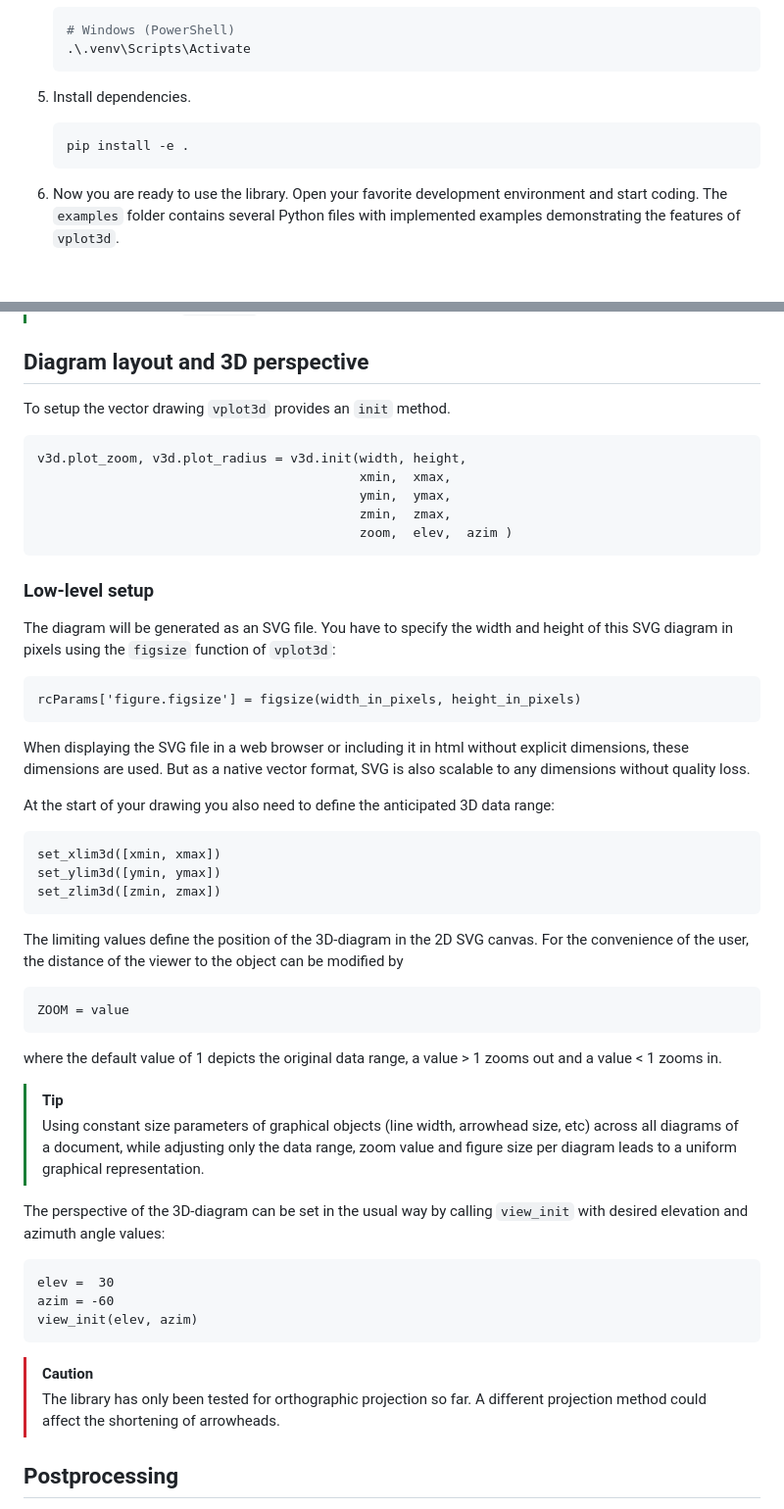
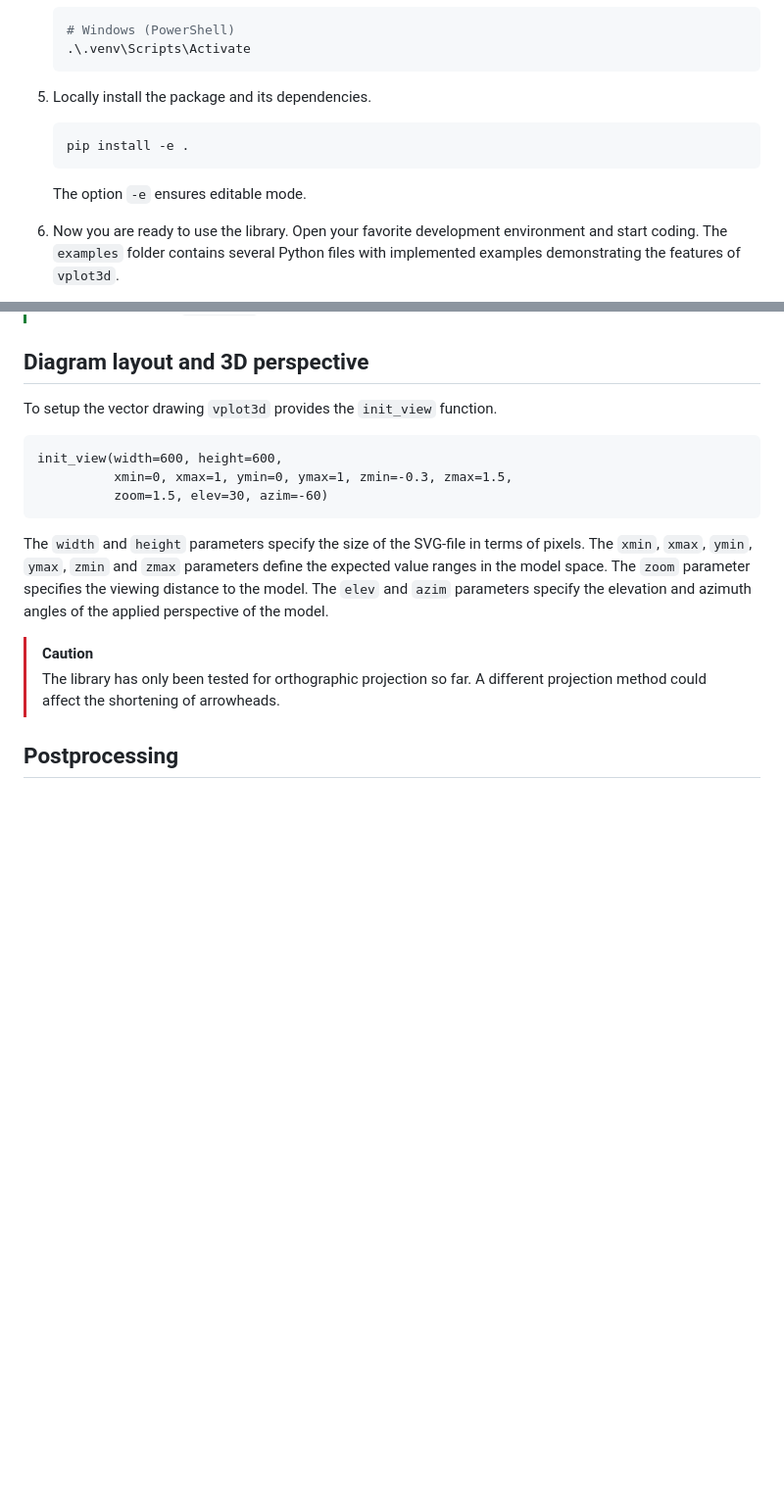
Before and after one commit to rschmehl/vplot3d, a Markdown page: README.md, 2 parts joined by grey strips. Shown: that part at 98% size. GitHub-like rendering; blank space fills up the shorter version.

Commit message:
updated documentation

````diff
--- a/README.md
+++ b/README.md
@@ -42,10 +42,11 @@ For using  `save_svg_tex`, the following two executables need to be installed an
    # Windows (PowerShell)
    .\.venv\Scripts\Activate
    ```
-5. Install dependencies.
+5. Locally install the package and its dependencies.
    ```bash
    pip install -e .
    ```
+   The option `-e` ensures editable mode.
 6. Now you are ready to use the library. Open your favorite development environment and start coding. The `examples` folder contains several Python files with implemented examples demonstrating the features of `vplot3d`.
 6. Once you are finished you can deactivate the virtual environment.
    ```bash
@@ -57,41 +58,17 @@ For using  `save_svg_tex`, the following two executables need to be installed an
 
 ## Diagram layout and 3D perspective
 
-To setup the vector drawing `vplot3d` provides an `init` method.
+To setup the vector drawing `vplot3d` provides the `init_view` function.
+```
+init_view(width=600, height=600,
+          xmin=0, xmax=1, ymin=0, ymax=1, zmin=-0.3, zmax=1.5,
+          zoom=1.5, elev=30, azim=-60)
+```
 
-    v3d.plot_zoom, v3d.plot_radius = v3d.init(width, height,
-                                              xmin,  xmax,
-                                              ymin,  ymax,
-                                              zmin,  zmax,
-                                              zoom,  elev,  azim )
-
-### Low-level setup
-The diagram will be generated as an SVG file. You have to specify the width and height of this SVG diagram in pixels using the `figsize` function of `vplot3d`:
-
-    rcParams['figure.figsize'] = figsize(width_in_pixels, height_in_pixels)
-
-When displaying the SVG file in a web browser or including it in html without explicit dimensions, these dimensions are used. But as a native vector format, SVG is also scalable to any dimensions without quality loss.
-
-At the start of your drawing you also need to define the anticipated 3D data range:
-
-    set_xlim3d([xmin, xmax])
-    set_ylim3d([ymin, ymax])
-    set_zlim3d([zmin, zmax])
-
-The limiting values define the position of the 3D-diagram in the 2D SVG canvas. For the convenience of the user, the distance of the viewer to the object can be modified by
-
-    ZOOM = value
-
-where the default value of 1 depicts the original data range, a value > 1 zooms out and a value < 1 zooms in.
-
-> [!TIP]
-> Using constant size parameters of graphical objects (line width, arrowhead size, etc) across all diagrams of a document, while adjusting only the data range, zoom value and figure size per diagram leads to a uniform graphical representation.
-
-The perspective of the 3D-diagram can be set in the usual way by calling `view_init` with desired elevation and azimuth angle values:
-
-    elev =  30
-    azim = -60
-    view_init(elev, azim)
+The `width` and `height` parameters specify the size of the SVG-file in terms of pixels.
+The `xmin`, `xmax`, `ymin`, `ymax`, `zmin` and `zmax` parameters define the expected value ranges in the model space.
+The `zoom` parameter specifies the viewing distance to the model.
+The `elev` and `azim` parameters specify the elevation and azimuth angles of the applied perspective of the model.
 
 > [!CAUTION]
 > The library has only been tested for orthographic projection so far. A different projection method could affect the shortening of arrowheads.
````
